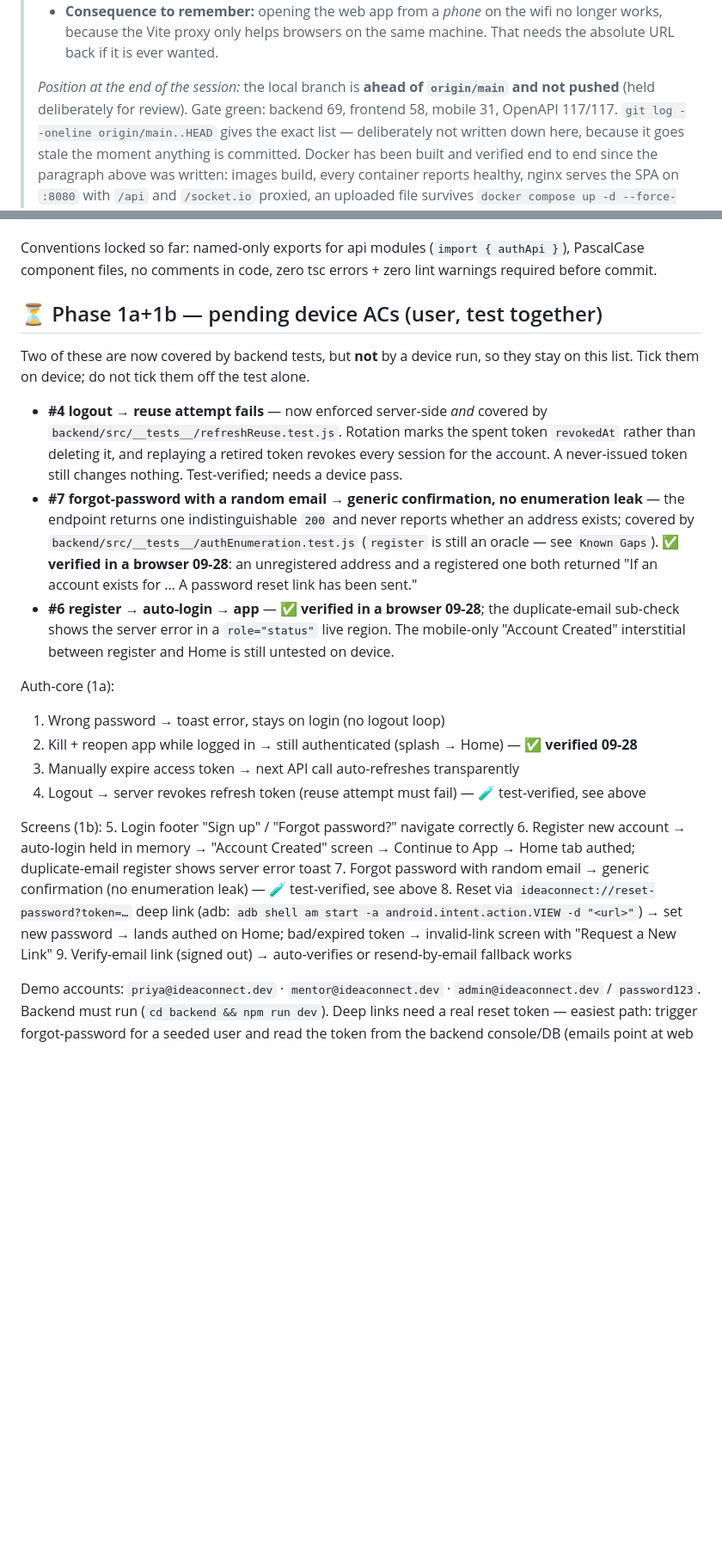
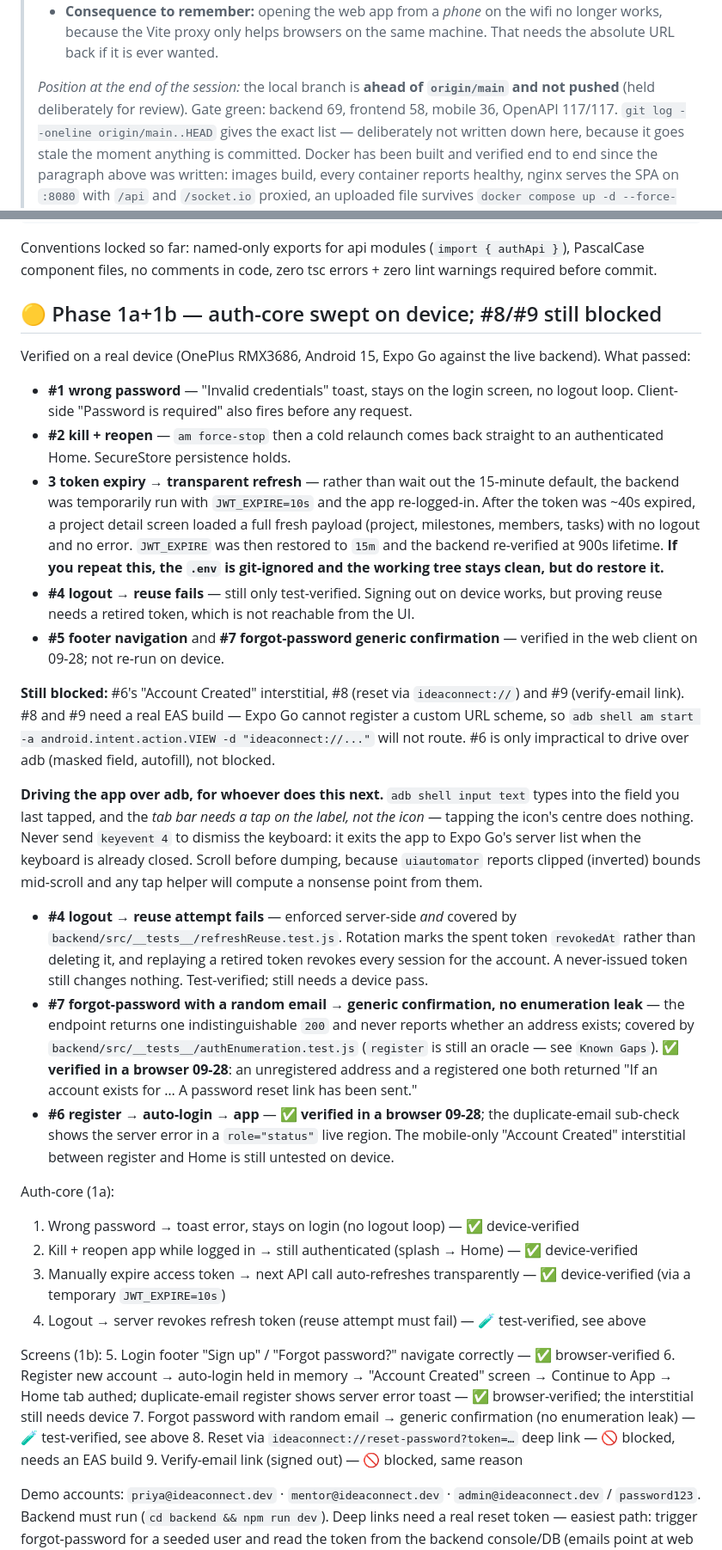
Before and after one commit to vk5686032-sudo/ideaconnect, a Markdown page: docs/mobile/handoff.md, 2 parts joined by grey strips. Shown at 86% size. Drawn GitHub-style; blank space fills up the shorter version.

```diff
--- a/docs/mobile/handoff.md
+++ b/docs/mobile/handoff.md
@@ -233,7 +236,7 @@ Current state, short version:
 >   back if it is ever wanted.
 >
 > *Position at the end of the session:* the local branch is **ahead of `origin/main` and not pushed**
-> (held deliberately for review). Gate green: backend 69, frontend 58, mobile 31, OpenAPI 117/117.
+> (held deliberately for review). Gate green: backend 69, frontend 58, mobile 36, OpenAPI 117/117.
 > `git log --oneline origin/main..HEAD` gives the exact list — deliberately not written down here,
 > because it goes stale the moment anything is committed.
 > Docker has been built and verified end to end since the paragraph above was written: images
@@ -318,15 +321,42 @@ app/(tabs)/profile.tsx    avatar/name/email/role badge/rep card + working Log Ou
 
 Conventions locked so far: named-only exports for api modules (`import { authApi }`), PascalCase component files, no comments in code, zero tsc errors + zero lint warnings required before commit.
 
-## ⏳ Phase 1a+1b — pending device ACs (user, test together)
+## 🟡 Phase 1a+1b — auth-core swept on device; #8/#9 still blocked
 
-Two of these are now covered by backend tests, but **not** by a device run, so they stay on this
-list. Tick them on device; do not tick them off the test alone.
+Verified on a real device (OnePlus RMX3686, Android 15, Expo Go against the live backend).
+What passed:
 
-- **#4 logout → reuse attempt fails** — now enforced server-side *and* covered by
+- **#1 wrong password** — "Invalid credentials" toast, stays on the login screen, no logout loop.
+  Client-side "Password is required" also fires before any request.
+- **#2 kill + reopen** — `am force-stop` then a cold relaunch comes back straight to an
+  authenticated Home. SecureStore persistence holds.
+- **3 token expiry → transparent refresh** — rather than wait out the 15-minute default, the
+  backend was temporarily run with `JWT_EXPIRE=10s` and the app re-logged-in. After the token was
+  ~40s expired, a project detail screen loaded a full fresh payload (project, milestones, members,
+  tasks) with no logout and no error. `JWT_EXPIRE` was then restored to `15m` and the backend
+  re-verified at 900s lifetime. **If you repeat this, the `.env` is git-ignored and the working
+  tree stays clean, but do restore it.**
+- **#4 logout → reuse fails** — still only test-verified. Signing out on device works, but proving
+  reuse needs a retired token, which is not reachable from the UI.
+- **#5 footer navigation** and **#7 forgot-password generic confirmation** — verified in the web
+  client on 09-28; not re-run on device.
+
+**Still blocked:** #6's "Account Created" interstitial, #8 (reset via `ideaconnect://`) and #9
+(verify-email link). #8 and #9 need a real EAS build — Expo Go cannot register a custom URL scheme,
+so `adb shell am start -a android.intent.action.VIEW -d "ideaconnect://..."` will not route.
+#6 is only impractical to drive over adb (masked field, autofill), not blocked.
+
+**Driving the app over adb, for whoever does this next.** `adb shell input text` types into the
+field you last tapped, and the *tab bar needs a tap on the label, not the icon* — tapping the icon's
+centre does nothing. Never send `keyevent 4` to dismiss the keyboard: it exits the app to Expo
+Go's server list when the keyboard is already closed. Scroll before dumping, because
+`uiautomator` reports clipped (inverted) bounds mid-scroll and any tap helper will compute a
+nonsense point from them.
+
+- **#4 logout → reuse attempt fails** — enforced server-side *and* covered by
   `backend/src/__tests__/refreshReuse.test.js`. Rotation marks the spent token `revokedAt` rather
   than deleting it, and replaying a retired token revokes every session for the account. A
-  never-issued token still changes nothing. Test-verified; needs a device pass.
+  never-issued token still changes nothing. Test-verified; still needs a device pass.
 - **#7 forgot-password with a random email → generic confirmation, no enumeration leak** — the
   endpoint returns one indistinguishable `200` and never reports whether an address exists;
   covered by `backend/src/__tests__/authEnumeration.test.js` (`register` is still an oracle — see
@@ -337,17 +367,18 @@ list. Tick them on device; do not tick them off the test alone.
   "Account Created" interstitial between register and Home is still untested on device.
 
 Auth-core (1a):
-1. Wrong password → toast error, stays on login (no logout loop)
-2. Kill + reopen app while logged in → still authenticated (splash → Home) — ✅ **verified 09-28**
-3. Manually expire access token → next API call auto-refreshes transparently
+1. Wrong password → toast error, stays on login (no logout loop) — ✅ device-verified
+2. Kill + reopen app while logged in → still authenticated (splash → Home) — ✅ device-verified
+3. Manually expire access token → next API call auto-refreshes transparently — ✅ device-verified
+   (via a temporary `JWT_EXPIRE=10s`)
 4. Logout → server revokes refresh token (reuse attempt must fail) — 🧪 test-verified, see above
 
 Screens (1b):
-5. Login footer "Sign up" / "Forgot password?" navigate correctly
-6. Register new account → auto-login held in memory → "Account Created" screen → Continue to App → Home tab authed; duplicate-email register shows server error toast
+5. Login footer "Sign up" / "Forgot password?" navigate correctly — ✅ browser-verified
+6. Register new account → auto-login held in memory → "Account Created" screen → Continue to App → Home tab authed; duplicate-email register shows server error toast — ✅ browser-verified; the interstitial still needs device
 7. Forgot password with random email → generic confirmation (no enumeration leak) — 🧪 test-verified, see above
-8. Reset via `ideaconnect://reset-password?token=…` deep link (adb: `adb shell am start -a android.intent.action.VIEW -d "<url>"`) → set new password → lands authed on Home; bad/expired token → invalid-link screen with "Request a New Link"
-9. Verify-email link (signed out) → auto-verifies or resend-by-email fallback works
+8. Reset via `ideaconnect://reset-password?token=…` deep link — 🚫 blocked, needs an EAS build
+9. Verify-email link (signed out) — 🚫 blocked, same reason
 
 Demo accounts: `priya@ideaconnect.dev` · `mentor@ideaconnect.dev` · `admin@ideaconnect.dev` / `password123`. Backend must run (`cd backend && npm run dev`). Deep links need a real reset token — easiest path: trigger forgot-password for a seeded user and read the token from the backend console/DB (emails point at web frontend, not the mobile scheme).
 
```
Also changed, not shown: other parts of docs/mobile/handoff.md (+54 -7 lines), README.md (+1 -1 lines), docs/mobile/phases.md (+5 -4 lines).
